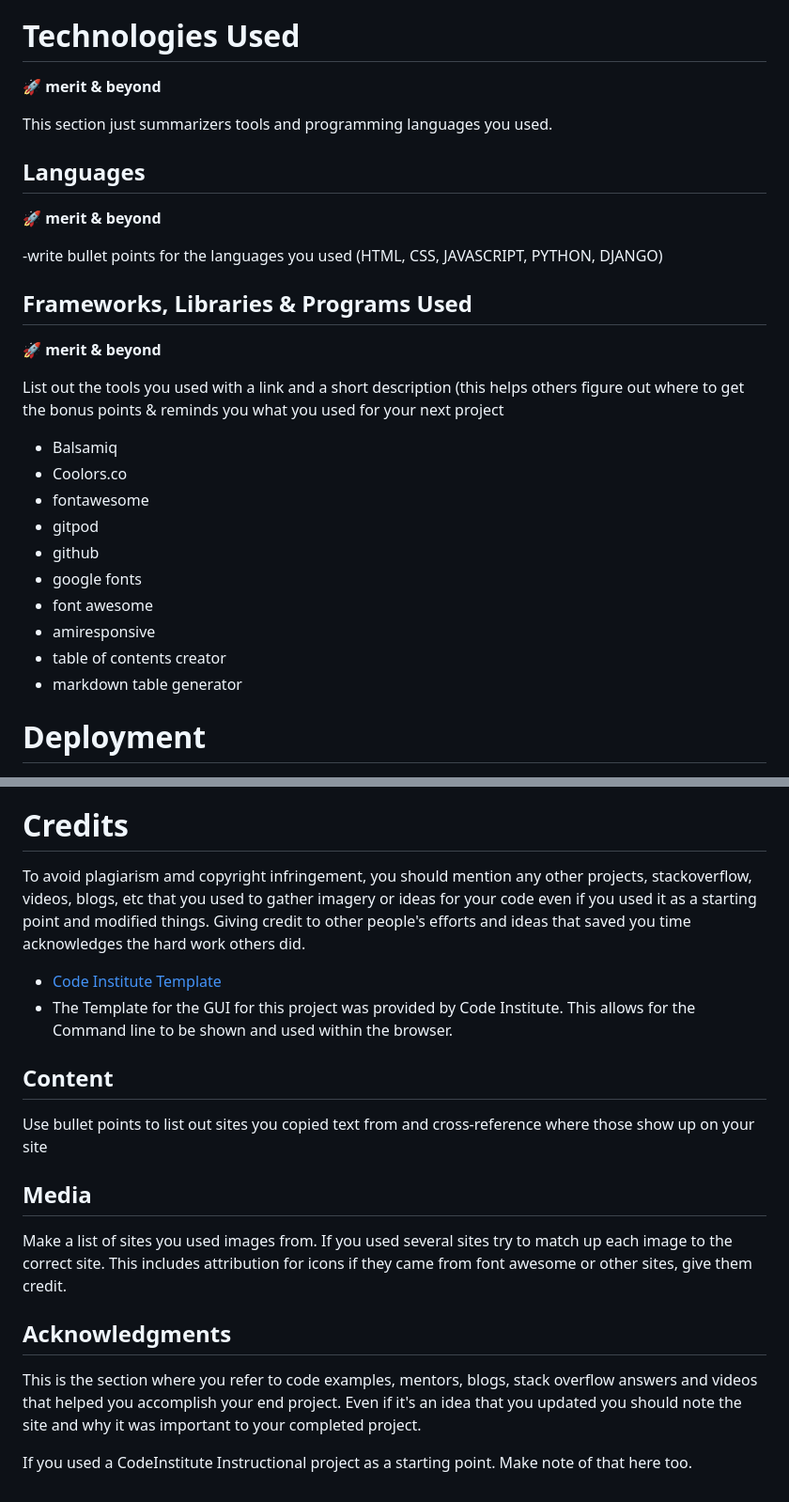
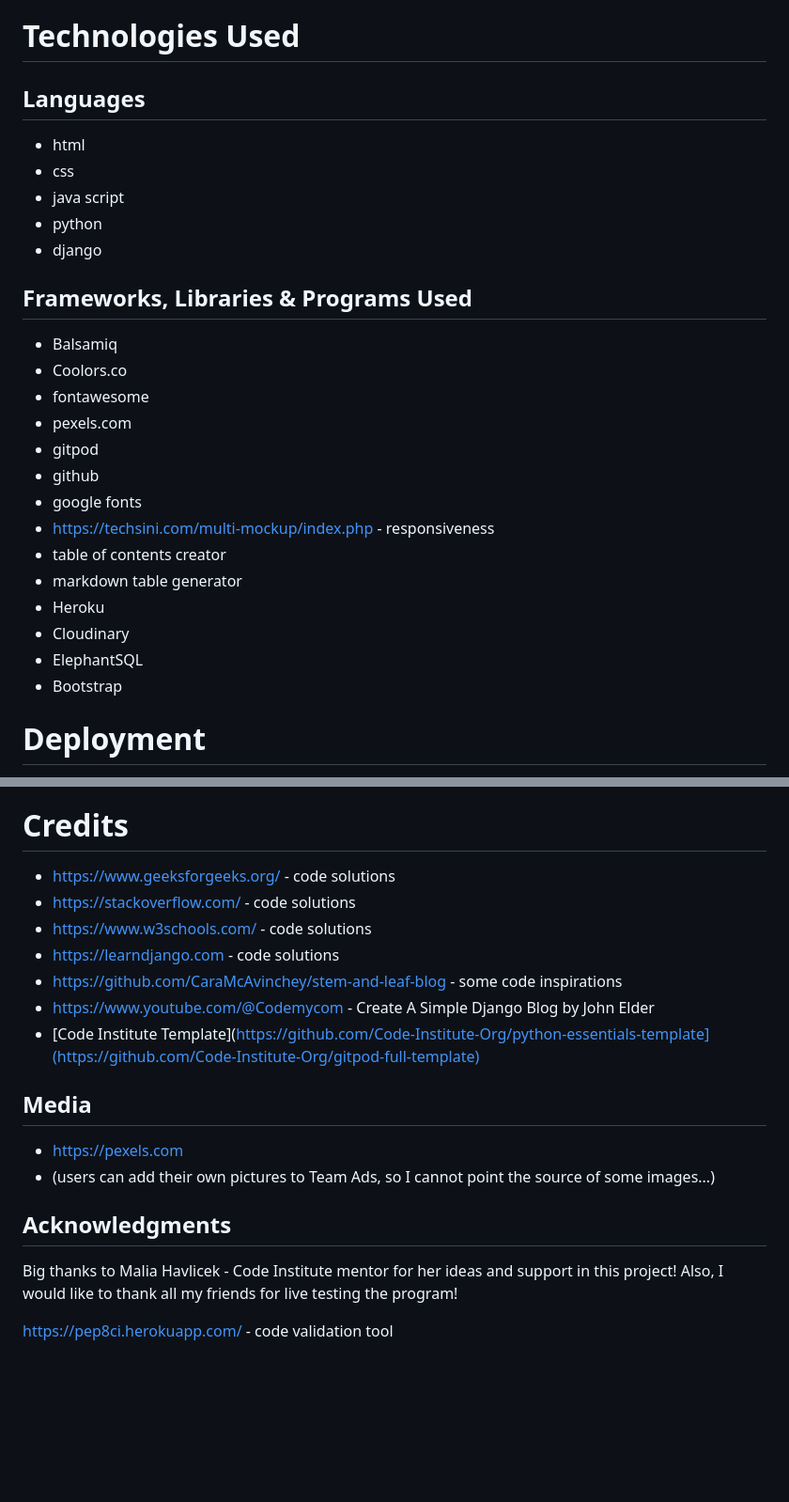
Before and after one commit to PPindel/esports-teammates, a Markdown page: README.md, 2 parts joined by grey strips. Shown: that part at 94% size. Drawn GitHub-style; blank space fills up the shorter version.

Commit message:
Update credits section README.md

```diff
--- a/README.md
+++ b/README.md
@@ -698,31 +703,28 @@ Sometimes it's as simple, word wrapping issue that makes the site look odd at a
 
 
 # Technologies Used
-🚀 **merit & beyond**
-
-This section just summarizers tools and programming languages you used.
-
 ## Languages
-🚀 **merit & beyond**
-
--write bullet points for the languages you used (HTML, CSS, JAVASCRIPT, PYTHON,  DJANGO)
+- html
+- css
+- java script
+- python
+- django
 
 ## Frameworks, Libraries & Programs Used
-🚀 **merit & beyond**
-
-List out the tools you used with a link and a short description (this helps others figure out where to get the bonus points & reminds you what you used for your next project
 - Balsamiq
 - Coolors.co
 - fontawesome
+- pexels.com
 - gitpod
 - github
 - google fonts
-- font awesome
-- amiresponsive
+- https://techsini.com/multi-mockup/index.php - responsiveness
 - table of contents creator
 - markdown table generator
-
-
+- Heroku
+- Cloudinary
+- ElephantSQL
+- Bootstrap
 
 # Deployment
 🚨**Required**
@@ -816,24 +818,21 @@ values.
 
 # Credits
 
-To avoid plagiarism amd copyright infringement, you should mention any other projects, stackoverflow, videos, blogs, etc
-that you used to gather imagery or ideas for your code even if you used it as a starting point and modified things.
-Giving credit to other people's efforts and ideas that saved you time acknowledges the hard work others did.
-
-- [Code Institute Template](https://github.com/Code-Institute-Org/python-essentials-template)
-- The Template for the GUI for this project was provided by Code Institute. This allows for the Command line to be shown and used within the browser.
-
-## Content
-
-Use bullet points to list out sites you copied text from and cross-reference where those show up on your site
+- https://www.geeksforgeeks.org/ - code solutions
+- https://stackoverflow.com/ - code solutions
+- https://www.w3schools.com/ - code solutions
+- https://learndjango.com - code solutions
+- https://github.com/CaraMcAvinchey/stem-and-leaf-blog - some code inspirations
+- https://www.youtube.com/@Codemycom - Create A Simple Django Blog by John Elder
+- [Code Institute Template](https://github.com/Code-Institute-Org/python-essentials-template](https://github.com/Code-Institute-Org/gitpod-full-template)
 
 ## Media
 
-Make a list of sites you used images from. If you used several sites try to match up each image to the correct site.
-This includes attribution for icons if they came from font awesome or other sites, give them credit.
+- https://pexels.com
+- (users can add their own pictures to Team Ads, so I cannot point the source of some images...)
 
 ## Acknowledgments
 
-This is the section where you refer to code examples, mentors, blogs, stack overflow answers and videos that helped you accomplish your end project. Even if it's an idea that you updated you should note the site and why it was important to your completed project.
+Big thanks to Malia Havlicek - Code Institute mentor for her ideas and support in this project! Also, I would like to thank all my friends for live testing the program!
 
-If you used a CodeInstitute Instructional project as a starting point. Make note of that here too.
+https://pep8ci.herokuapp.com/ - code validation tool
```
Also changed, not shown: other parts of README.md (+17 -12 lines).
